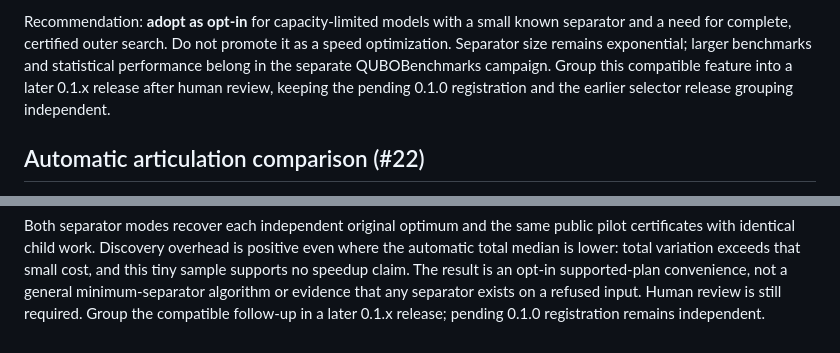
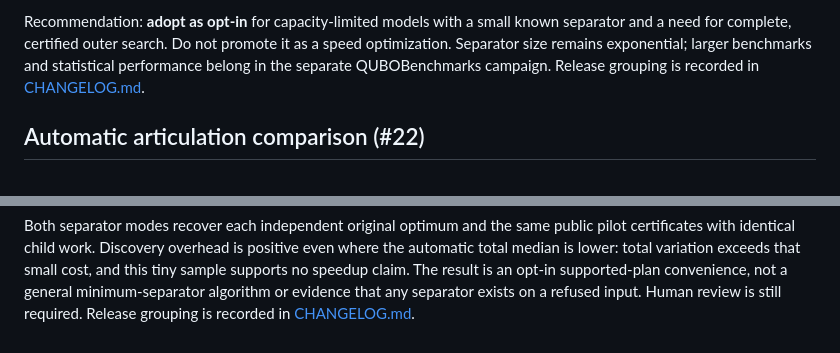
Before and after one commit to JuliaQUBO/QUBODecomposition.jl, a Markdown page: examples/separator/README.md, 2 parts joined by grey strips. Rendered like a GitHub page.

Commit message:
Clarify release grouping and keep the registry hold through source updates

```diff
--- a/examples/separator/README.md
+++ b/examples/separator/README.md
@@ -94,9 +94,8 @@ measurements do not justify a custom conditioner or a general speedup claim.
 Recommendation: **adopt as opt-in** for capacity-limited models with a small known
 separator and a need for complete, certified outer search. Do not promote it as a
 speed optimization. Separator size remains exponential; larger benchmarks and
-statistical performance belong in the separate QUBOBenchmarks campaign. Group this
-compatible feature into a later 0.1.x release after human review, keeping the pending
-0.1.0 registration and the earlier selector release grouping independent.
+statistical performance belong in the separate QUBOBenchmarks campaign.
+Release grouping is recorded in [CHANGELOG.md](../../CHANGELOG.md).
 
 ## Automatic articulation comparison (#22)
 
@@ -134,5 +133,4 @@ positive even where the automatic total median is lower: total variation exceeds
 that small cost, and this tiny sample supports no speedup claim. The result is
 an opt-in supported-plan convenience, not a general minimum-separator algorithm
 or evidence that any separator exists on a refused input. Human review is still
-required. Group the compatible follow-up in a later 0.1.x release; pending 0.1.0
-registration remains independent.
+required. Release grouping is recorded in [CHANGELOG.md](../../CHANGELOG.md).
```
Also changed, not shown: RELEASE.md (+9 -4 lines), 1 other file.
